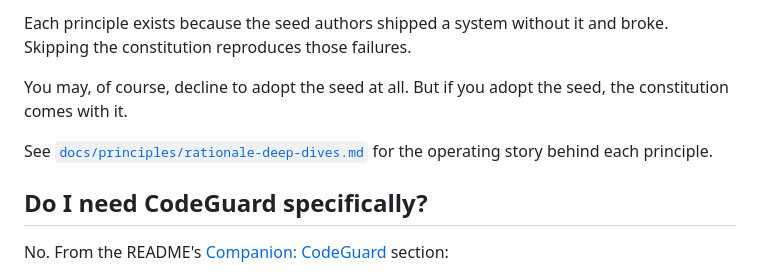
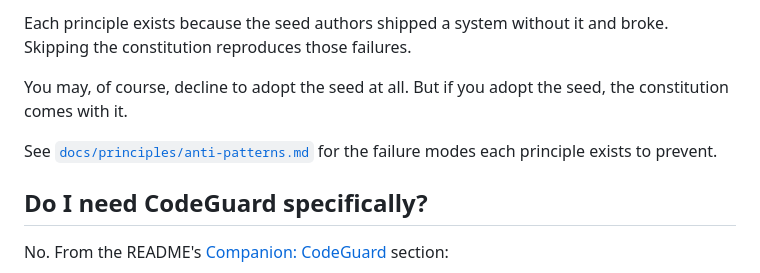
Before and after one commit to mlinarik/foundry-security-spec, a Markdown page: docs/faq.md, the part around the change. GitHub-like rendering.

Commit message:
docs(faq): replace rationale-deep-dives reference with anti-patterns
The rationale-deep-dives.md file is being removed because anti-patterns.md
sufficiently covers the same material.

Co-authored-by: Cursor <cursoragent@cursor.com>

```diff
--- a/docs/faq.md
+++ b/docs/faq.md
@@ -24,7 +24,7 @@ Each principle exists because the seed authors shipped a system without it and b
 
 You may, of course, decline to adopt the seed at all. But if you adopt the seed, the constitution comes with it.
 
-See [`docs/principles/rationale-deep-dives.md`](principles/rationale-deep-dives.md) for the operating story behind each principle.
+See [`docs/principles/anti-patterns.md`](principles/anti-patterns.md) for the failure modes each principle exists to prevent.
 
 ## Do I need CodeGuard specifically?
 
```
